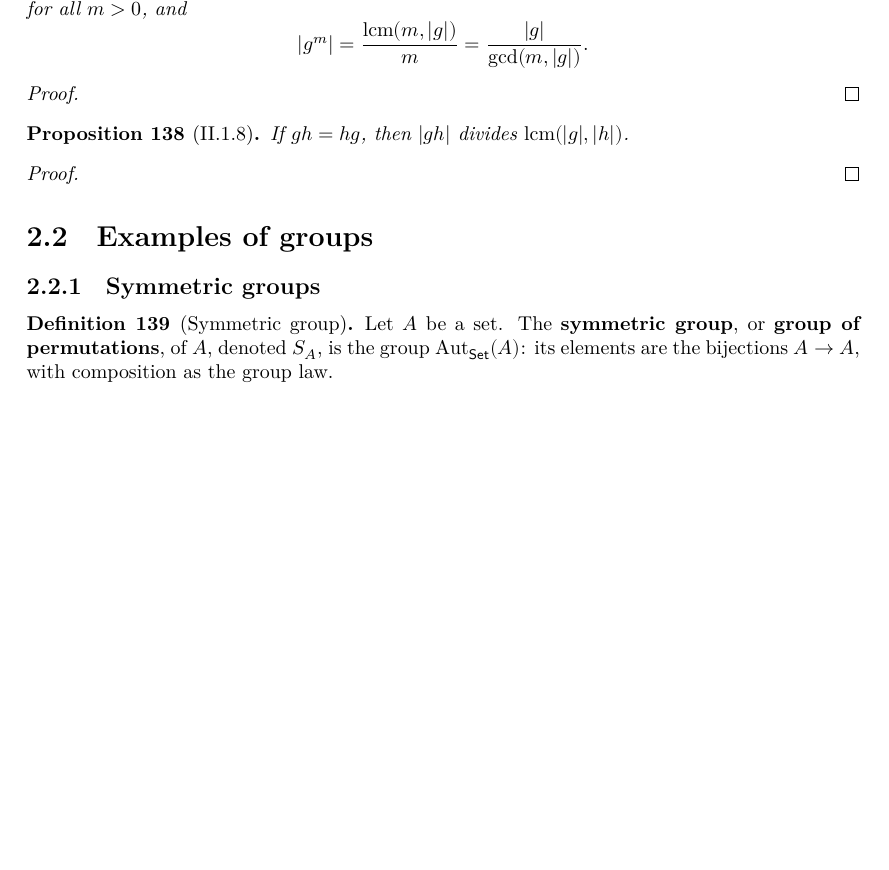
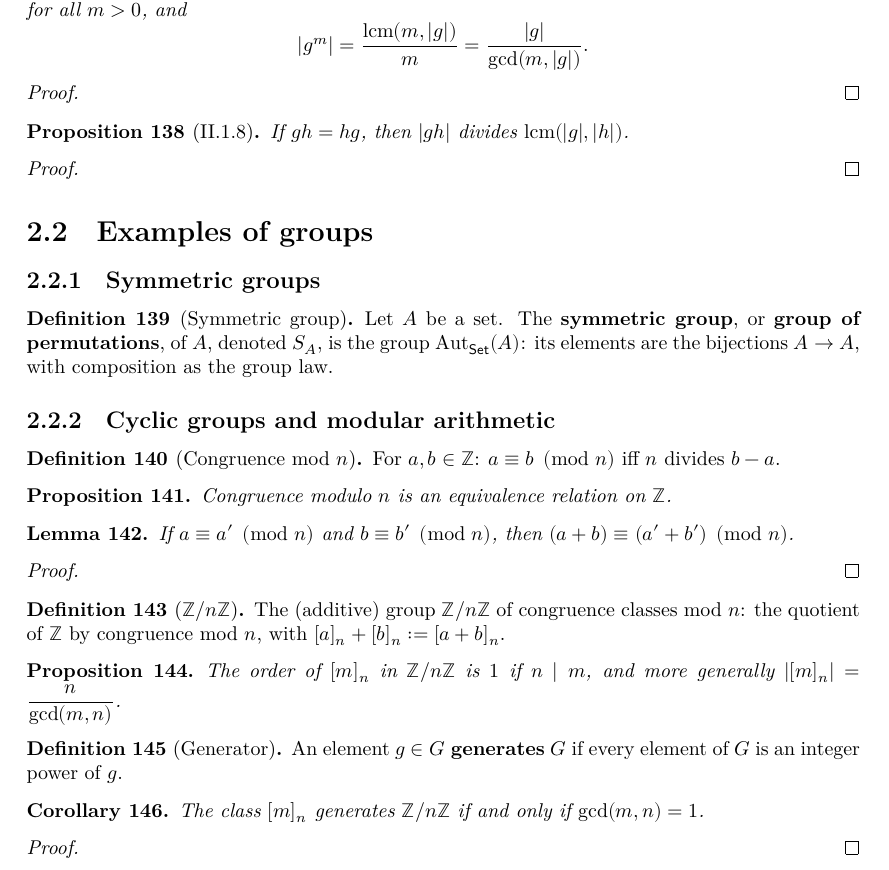
Before and after one commit to kvanvels/Algebra0Lean, a LaTeX document (blueprint/src/print.tex, which reads blueprint/src/chapters/groups.tex): part of page 12 of 19, cut so that both start at the same text, the shorter picture padded with empty space. Compiled offline with XeLaTeX.

Commit message:
Add congruence mod n, ℤ/nℤ, and order/generator results; sync blueprint
Start "Cyclic groups and modular arithmetic": congMod (congruence mod n),
its Equivalence stub, and congMod_add (now proven, well-definedness of
addition on classes). Build zmodSetoid/zmodGroup, the actual quotient group
ℤ/nℤ, via Quotient.lift/lift₂ -- op, assoc, identity, and inverse are all
proven; only zmodSetoid's use of equivalence_congMod keeps it from being
fully sorry-free end to end. Add order_class and the new Generates predicate
plus generates_iff_coprime (both stated, left as sorry).

Also reformat zmodGroup's inv field to match the rest of the definition's
apply/rintro/Quotient.sound style instead of an awkwardly parenthesized
`by`-block, and strip stray trailing whitespace.

```diff
--- a/blueprint/src/chapters/groups.tex
+++ b/blueprint/src/chapters/groups.tex
@@ -355,3 +355,70 @@
   $\Aut_{\categ{Set}}(A)$: its elements are the bijections
   $A \to A$, with composition as the group law.
 \end{definition}
+
+\subsection{Cyclic groups and modular arithmetic}
+\label{subsec:groups:cyclic-groups-and-modular-arithmetic}
+
+\begin{definition}[Congruence mod $n$]
+  \label{def:groups:cong-mod}
+  \lean{Algebra0Lean.Groups.congMod}
+  \leanok
+  For $a, b \in \Z$: $a \equiv b \pmod{n}$ iff $n$ divides $b - a$.
+\end{definition}
+
+\begin{proposition}
+  \label{prop:groups:equivalence-cong-mod}
+  \uses{def:groups:cong-mod}
+  \lean{Algebra0Lean.Groups.equivalence_congMod}
+  Congruence modulo $n$ is an equivalence relation on $\Z$.
+\end{proposition}
+
+\begin{lemma}
+  \label{lem:groups:congruence-addition}
+  \uses{def:groups:cong-mod}
+  \lean{Algebra0Lean.Groups.congMod_add}
+  \leanok
+  If $a \equiv a' \pmod{n}$ and $b \equiv b' \pmod{n}$, then
+  $(a+b) \equiv (a'+b') \pmod{n}$.
+\end{lemma}
+\begin{proof}
+  \leanok
+\end{proof}
+
+\begin{definition}[$\Z/n\Z$]
+  \label{def:groups:zmod-group}
+  \uses{def:groups:group, prop:groups:equivalence-cong-mod,
+    lem:groups:congruence-addition}
+  \lean{Algebra0Lean.Groups.zmodSetoid, Algebra0Lean.Groups.zmodGroup}
+  The (additive) group $\Z/n\Z$ of congruence classes mod $n$: the
+  quotient of $\Z$ by congruence mod $n$, with
+  $[a]_n + [b]_n := [a+b]_n$.
+\end{definition}
+
+\begin{proposition}
+  \label{prop:groups:order-class}
+  \uses{def:groups:zmod-group, def:groups:order-element}
+  \lean{Algebra0Lean.Groups.order_class}
+  The order of $[m]_n$ in $\Z/n\Z$ is $1$ if $n \mid m$, and more
+  generally $|[m]_n| = \dfrac{n}{\gcd(m,n)}$.
+\end{proposition}
+
+\begin{definition}[Generator]
+  \label{def:groups:generates}
+  \uses{def:groups:group, def:groups:powers}
+  \lean{Algebra0Lean.Groups.Generates}
+  \leanok
+  An element $g \in G$ \textbf{generates} $G$ if every element of $G$
+  is an integer power of $g$.
+\end{definition}
+
+\begin{corollary}
+  \label{coro:groups:generator-coprime}
+  \uses{def:groups:zmod-group, def:groups:generates,
+    prop:groups:order-class}
+  \lean{Algebra0Lean.Groups.generates_iff_coprime}
+  The class $[m]_n$ generates $\Z/n\Z$ if and only if $\gcd(m,n) = 1$.
+\end{corollary}
+\begin{proof}
+  \uses{prop:groups:order-class}
+\end{proof}
```
Also changed, not shown: 1 other file.
